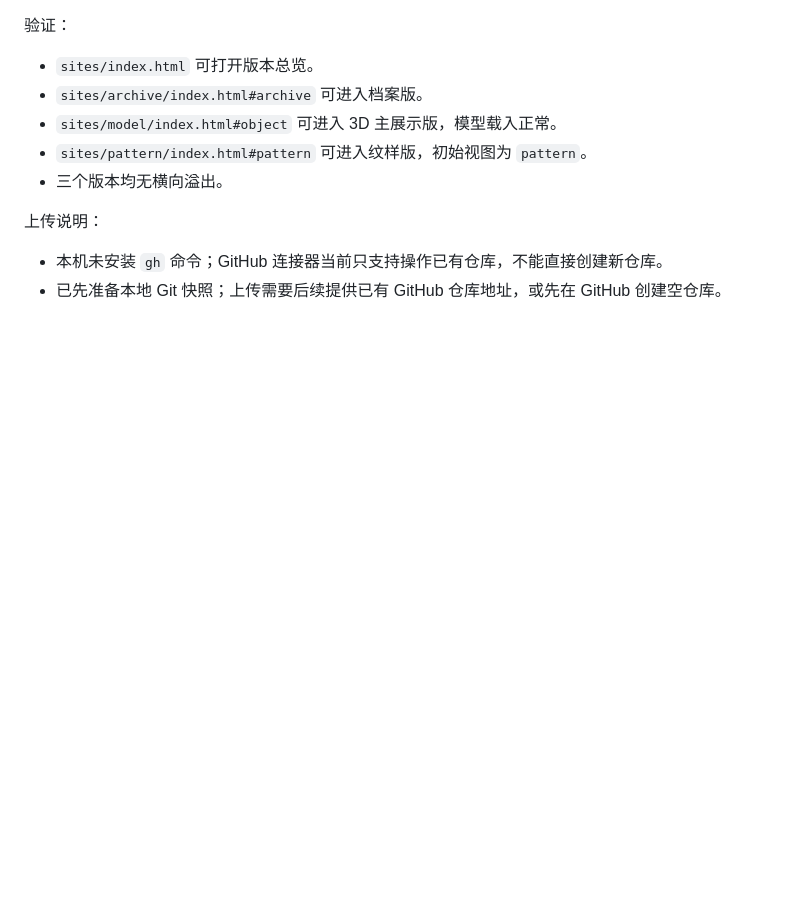
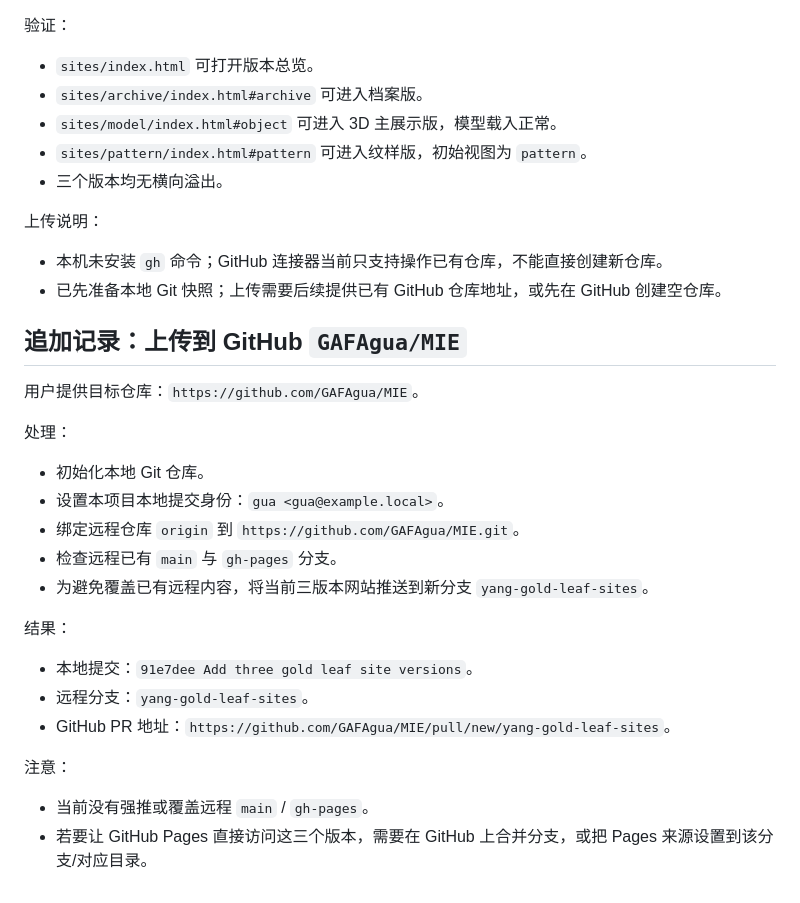
Before and after one commit to GAFAgua/MIE, a Markdown page: tasks/2026-06-07-yang-pattern-gold-leaf-webpage.md, the part around the change. Drawn GitHub-style; blank space fills up the shorter version.

Commit message:
Record GitHub upload

```diff
--- a/tasks/2026-06-07-yang-pattern-gold-leaf-webpage.md
+++ b/tasks/2026-06-07-yang-pattern-gold-leaf-webpage.md
@@ -196,3 +196,23 @@
 上传说明：
 - 本机未安装 `gh` 命令；GitHub 连接器当前只支持操作已有仓库，不能直接创建新仓库。
 - 已先准备本地 Git 快照；上传需要后续提供已有 GitHub 仓库地址，或先在 GitHub 创建空仓库。
+
+## 追加记录：上传到 GitHub `GAFAgua/MIE`
+
+用户提供目标仓库：`https://github.com/GAFAgua/MIE`。
+
+处理：
+- 初始化本地 Git 仓库。
+- 设置本项目本地提交身份：`gua <gua@example.local>`。
+- 绑定远程仓库 `origin` 到 `https://github.com/GAFAgua/MIE.git`。
+- 检查远程已有 `main` 与 `gh-pages` 分支。
+- 为避免覆盖已有远程内容，将当前三版本网站推送到新分支 `yang-gold-leaf-sites`。
+
+结果：
+- 本地提交：`91e7dee Add three gold leaf site versions`。
+- 远程分支：`yang-gold-leaf-sites`。
+- GitHub PR 地址：`https://github.com/GAFAgua/MIE/pull/new/yang-gold-leaf-sites`。
+
+注意：
+- 当前没有强推或覆盖远程 `main` / `gh-pages`。
+- 若要让 GitHub Pages 直接访问这三个版本，需要在 GitHub 上合并分支，或把 Pages 来源设置到该分支/对应目录。
```
